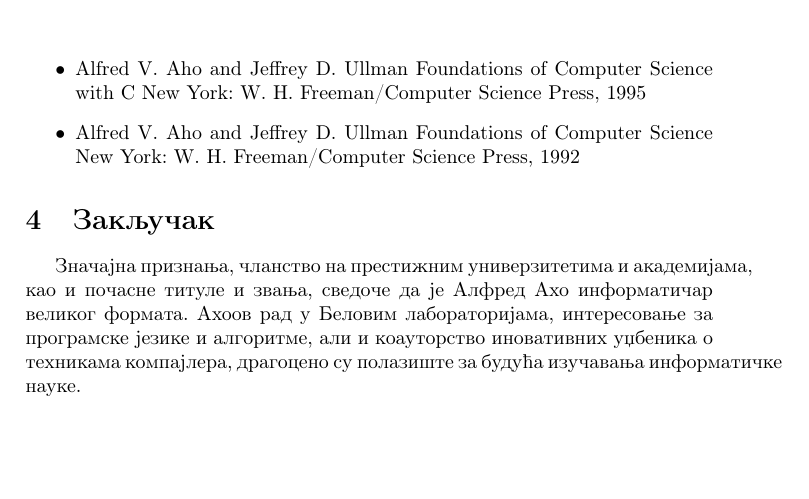
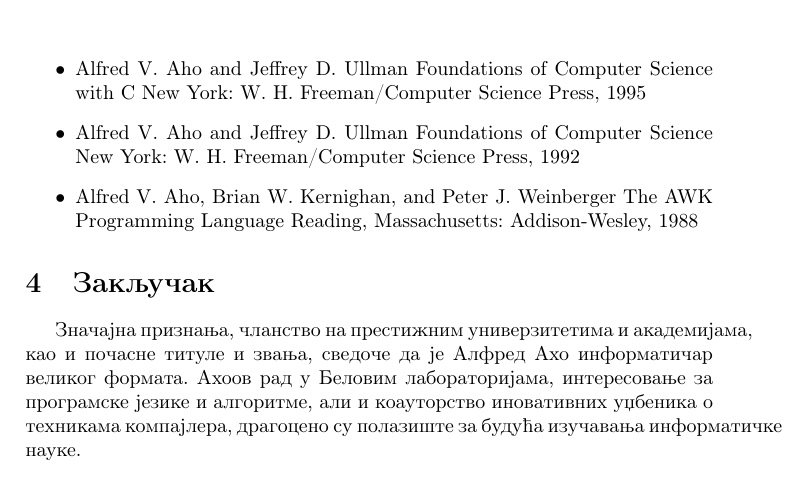
Before and after one commit to bogdanis7/5_Alfred_Aho, a LaTeX document (AlfredAho.tex): part of page 4 of 4, cut so that both start at the same text, the shorter picture padded with empty space. Compiled offline with pdfLaTeX.

Commit message:
Update AlfredAho.tex

```diff
--- a/AlfredAho.tex
+++ b/AlfredAho.tex
@@ -104,6 +104,10 @@
     Foundations of Computer Science
     New York: W. H. Freeman/Computer Science Press, 1992
 
+    \item Alfred V. Aho, Brian W. Kernighan, and Peter J. Weinberger
+    The AWK Programming Language
+    Reading, Massachusetts: Addison-Wesley, 1988
+
 \end{itemize}
 
 \section{Закључак}
```
